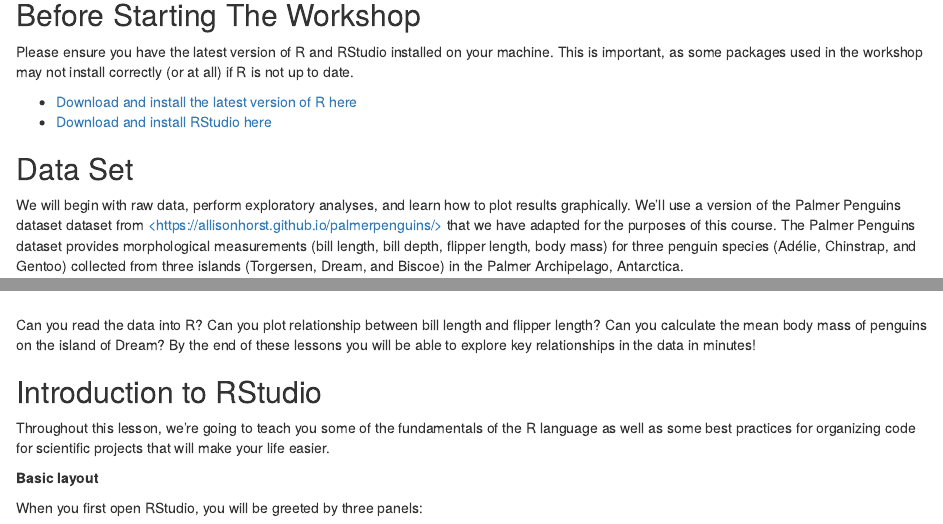
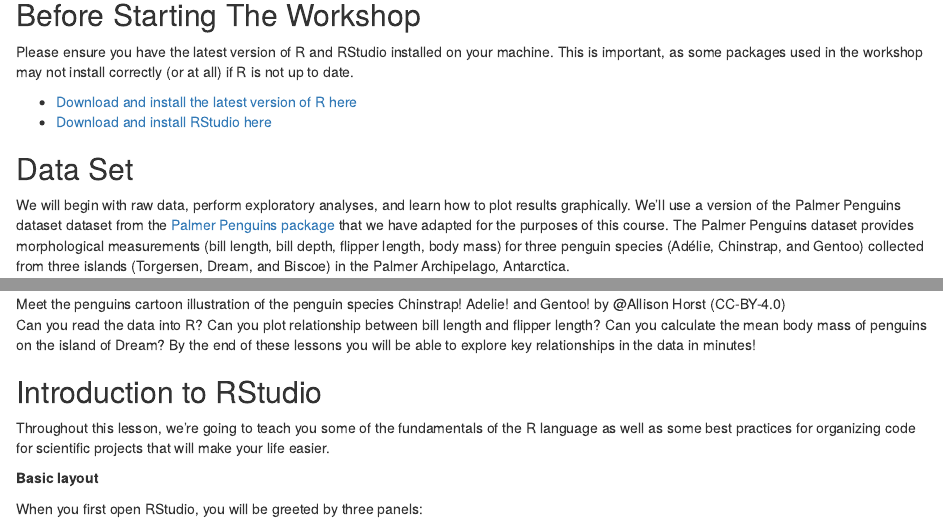
Before and after one commit to bham-carpentries/2024-11-26-r-intro, an R Markdown document (episodes/01-rstudio-intro.Rmd): the page in a window 1100 px wide, from 560 px down, and a second part further down, joined at a grey line. Rendered offline with R 4.5, knitr and Pandoc, with nearby package versions.

Commit message:
Minor typos

```diff
--- a/episodes/01-rstudio-intro.Rmd
+++ b/episodes/01-rstudio-intro.Rmd
@@ -54,9 +54,9 @@ Please ensure you have the latest version of R and RStudio installed on your mac
 
 ## Data Set
 
-We will begin with raw data, perform exploratory analyses, and learn how to plot results graphically. We'll use a version of the Palmer Penguins dataset dataset from [<https://allisonhorst.github.io/palmerpenguins/>](https://allisonhorst.github.io/palmerpenguins/) that we have adapted for the purposes of this course. The Palmer Penguins dataset provides morphological measurements (bill length, bill depth, flipper length, body mass) for three penguin species (Adélie, Chinstrap, and Gentoo) collected from three islands (Torgersen, Dream, and Biscoe) in the Palmer Archipelago, Antarctica.
+We will begin with raw data, perform exploratory analyses, and learn how to plot results graphically. We'll use a version of the Palmer Penguins dataset dataset from the [Palmer Penguins package](https://allisonhorst.github.io/palmerpenguins/) that we have adapted for the purposes of this course. The Palmer Penguins dataset provides morphological measurements (bill length, bill depth, flipper length, body mass) for three penguin species (Adélie, Chinstrap, and Gentoo) collected from three islands (Torgersen, Dream, and Biscoe) in the Palmer Archipelago, Antarctica.
 
-![](fig/penguins_ccby4_by_at_allison_horst.png){alt='Meet the penguins cartoon illustration of the penguin species Chinstrap! Adelie! and Gentoo! by @Allison Horst (CC-BY-4.0)'}
+![Meet the penguins cartoon illustration of the penguin species Chinstrap! Adelie! and Gentoo! by @Allison Horst (CC-BY-4.0)](fig/penguins_ccby4_by_at_allison_horst.png){alt='Meet the penguins cartoon illustration of the penguin species Chinstrap! Adelie! and Gentoo! by @Allison Horst (CC-BY-4.0)'}
 
 Can you read the data into R? Can you plot relationship between bill length and flipper length? Can you calculate the mean body mass of penguins on the island of Dream?
 By the end of these lessons you will be able to explore key relationships in the
```
Also changed, not shown: episodes/02-data-structures-and-subsetting.Rmd (+1 -1 lines), episodes/03-exploring-dataframes.Rmd (+1 -1 lines).
